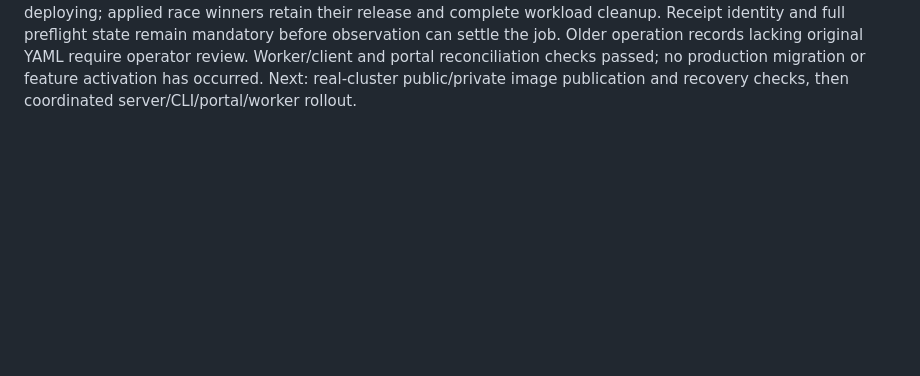
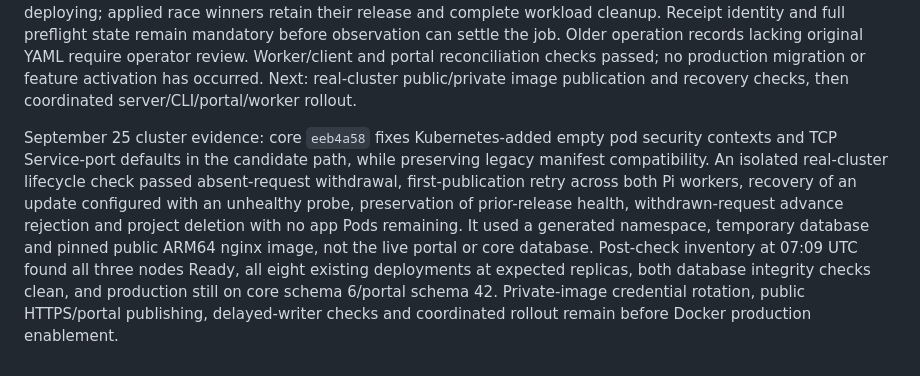
Before and after one commit to 0xivanov/self-hosted-deployer-admin-panel, a Markdown page: docs/launch/freelancer-launch-plan.md, the part around the change. Drawn GitHub-style; blank space fills up the shorter version.

Commit message:
Record real fleet lifecycle evidence and remaining rollout checks

```diff
--- a/docs/launch/freelancer-launch-plan.md
+++ b/docs/launch/freelancer-launch-plan.md
@@ -106,3 +106,5 @@ September 25: core `273999b` reclaims older candidate and legacy workload capaci
 September 25: core `68df8a4` adds missing-submission withdrawal using the original configuration and request ID. Schema 12 persists withdrawal intent atomically with an absent request's binding, before runtime recovery. Both this operation and ordinary recovery block delayed submission/advance after an interrupted recovery; an already-applied release wins the race and is preserved. Additive RPC and CLI support are committed and pushed. Focused DB/server/runtime/CLI checks and vet passed. The next implementation step is fleet integration when the original request cannot be read after its activation deadline (or activation authorization is withdrawn), preserving durable recovery intent and validating the original configuration. CLI errors currently lack typed NotFound information, so do not infer terminal failure from error text. No production binaries, schemas or flags were changed in this step.
 
 September 25 follow-up: fleet recovery is now wired to core missing-submission withdrawal. New operations retain their original YAML. A failed lookup after the activation deadline or withdrawal of activation authorization records recovery intent before calling the new operation, preserving the original request ID. Lost replies resume without re-deploying; applied race winners retain their release and complete workload cleanup. Receipt identity and full preflight state remain mandatory before observation can settle the job. Older operation records lacking original YAML require operator review. Worker/client and portal reconciliation checks passed; no production migration or feature activation has occurred. Next: real-cluster public/private image publication and recovery checks, then coordinated server/CLI/portal/worker rollout.
+
+September 25 cluster evidence: core `eeb4a58` fixes Kubernetes-added empty pod security contexts and TCP Service-port defaults in the candidate path, while preserving legacy manifest compatibility. An isolated real-cluster lifecycle check passed absent-request withdrawal, first-publication retry across both Pi workers, recovery of an update configured with an unhealthy probe, preservation of prior-release health, withdrawn-request advance rejection and project deletion with no app Pods remaining. It used a generated namespace, temporary database and pinned public ARM64 nginx image, not the live portal or core database. Post-check inventory at 07:09 UTC found all three nodes Ready, all eight existing deployments at expected replicas, both database integrity checks clean, and production still on core schema 6/portal schema 42. Private-image credential rotation, public HTTPS/portal publishing, delayed-writer checks and coordinated rollout remain before Docker production enablement.
```
